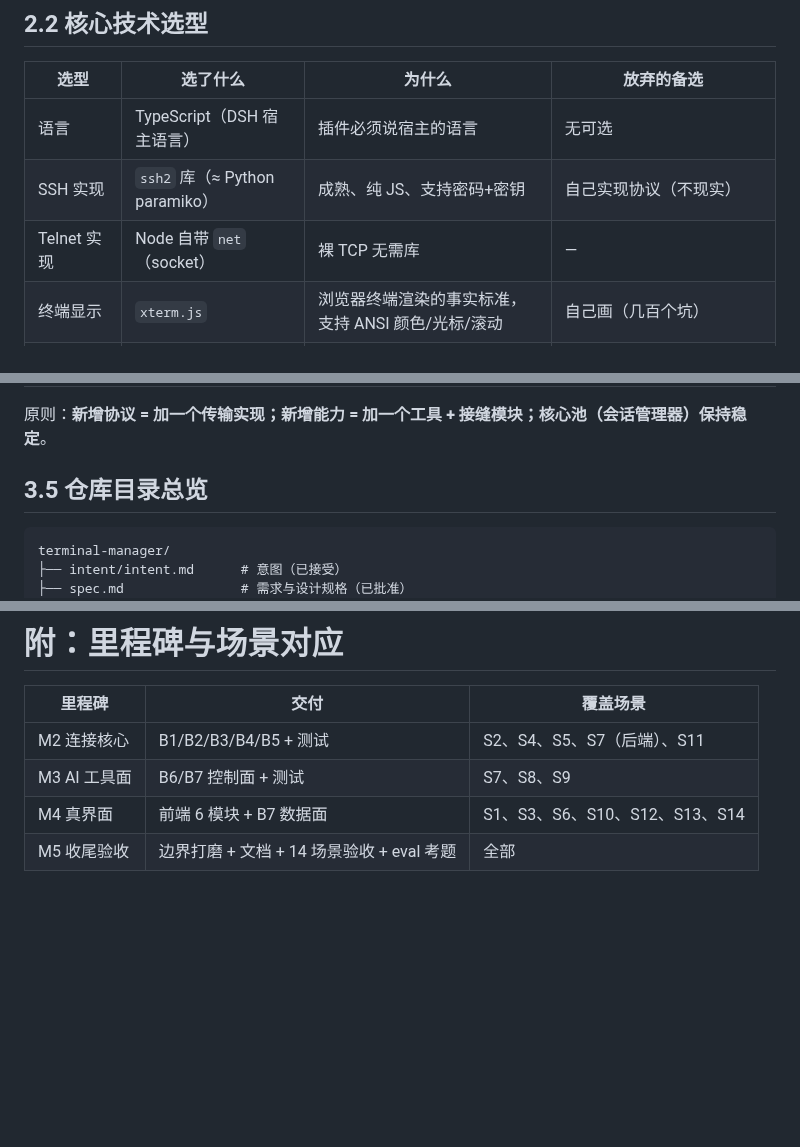
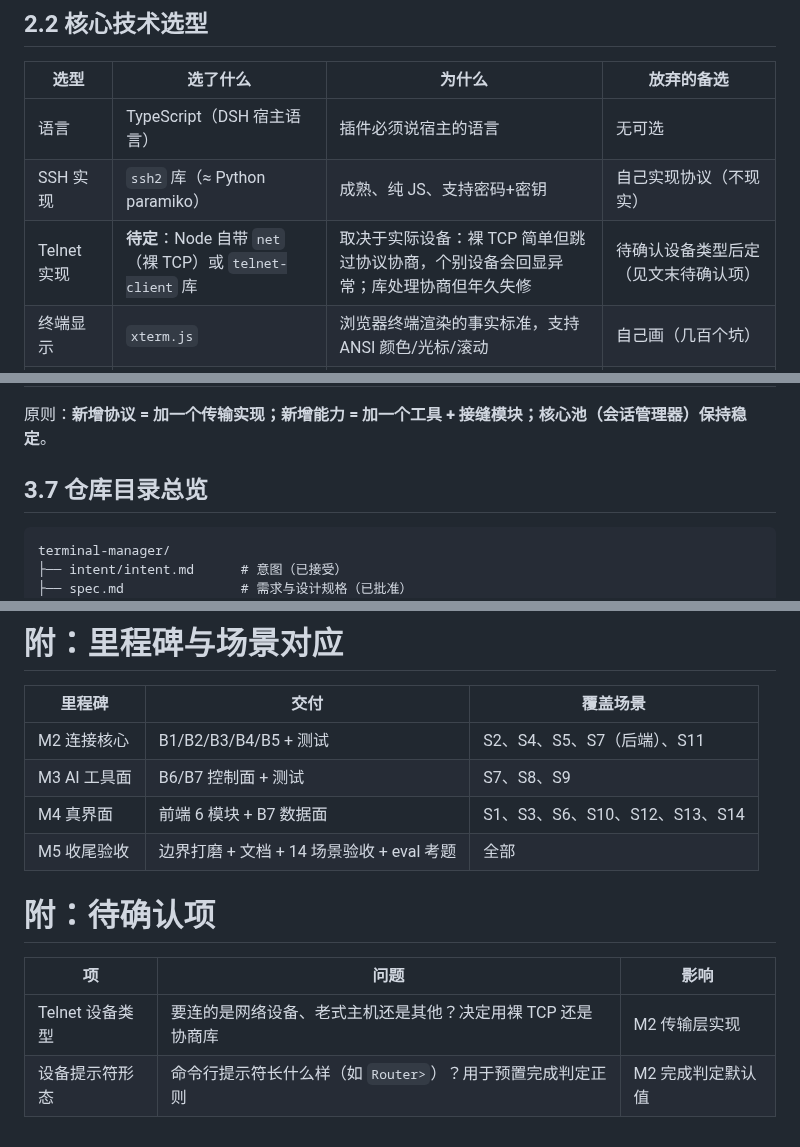
Before and after one commit to peng7peng/dsh-terminal-manager, a Markdown page: docs/solution.zh.md, 3 parts joined by grey strips. Drawn GitHub-style; blank space fills up the shorter version.

````diff
--- a/docs/solution.zh.md
+++ b/docs/solution.zh.md
@@ -102,7 +102,7 @@ flowchart TB
 |---|---|---|---|
 | 语言 | TypeScript（DSH 宿主语言） | 插件必须说宿主的语言 | 无可选 |
 | SSH 实现 | `ssh2` 库（≈ Python paramiko） | 成熟、纯 JS、支持密码+密钥 | 自己实现协议（不现实） |
-| Telnet 实现 | Node 自带 `net`（socket） | 裸 TCP 无需库 | — |
+| Telnet 实现 | **待定**：Node 自带 `net`（裸 TCP）或 `telnet-client` 库 | 取决于实际设备：裸 TCP 简单但跳过协议协商，个别设备会回显异常；库处理协商但年久失修 | 待确认设备类型后定（见文末待确认项） |
 | 终端显示 | `xterm.js` | 浏览器终端渲染的事实标准，支持 ANSI 颜色/光标/滚动 | 自己画（几百个坑） |
 | 界面框架 | React 18 + CSS Modules | 与 DSH 界面技术栈一致 | 其他框架（格格不入） |
 | 字符通道 | 插件自注册 WebSocket 路由 | 高频小包双向流，HTTP 不适合 | 全走 HTTP（延迟差） |
@@ -211,7 +243,7 @@ flowchart TB
 
 原则：**新增协议 = 加一个传输实现；新增能力 = 加一个工具 + 接缝模块；核心池（会话管理器）保持稳定**。
 
-## 3.5 仓库目录总览
+## 3.7 仓库目录总览
 
 ```
 terminal-manager/
@@ -245,3 +277,10 @@ terminal-manager/
 | M3 AI 工具面 | B6/B7 控制面 + 测试 | S7、S8、S9 |
 | M4 真界面 | 前端 6 模块 + B7 数据面 | S1、S3、S6、S10、S12、S13、S14 |
 | M5 收尾验收 | 边界打磨 + 文档 + 14 场景验收 + eval 考题 | 全部 |
+
+# 附：待确认项
+
+| 项 | 问题 | 影响 |
+|---|---|---|
+| Telnet 设备类型 | 要连的是网络设备、老式主机还是其他？决定用裸 TCP 还是协商库 | M2 传输层实现 |
+| 设备提示符形态 | 命令行提示符长什么样（如 `Router>`）？用于预置完成判定正则 | M2 完成判定默认值 |
````
Also changed, not shown: other parts of docs/solution.zh.md (+34 -2 lines).
